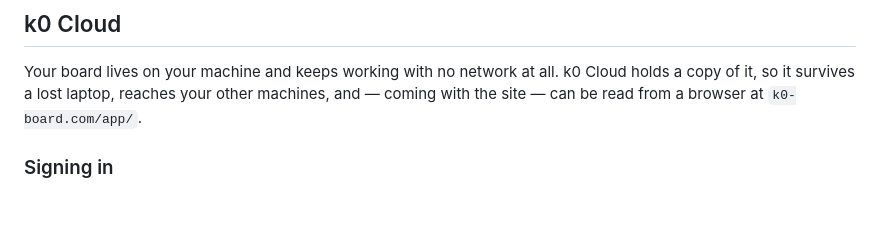
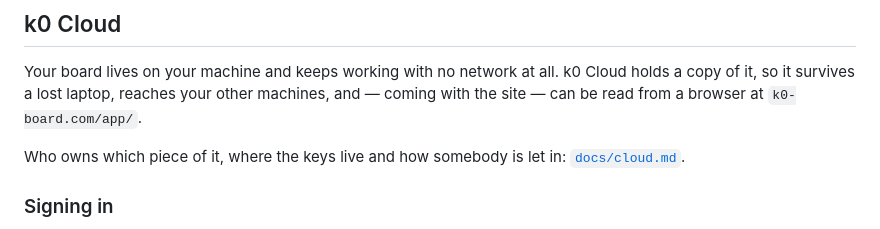
Before and after one commit to alessio-ragni/k0-board, a Markdown page: README.md, the part around the change. GitHub-like rendering; blank space fills up the shorter version.

Commit message:
docs: the manual points at the cloud runbook
Co-Authored-By: Claude Opus 5.5 <noreply@anthropic.com>

```diff
--- a/README.md
+++ b/README.md
@@ -171,6 +171,8 @@ opened. Everything else stays as it was: no fonts fetched, no telemetry, no anal
 Your board lives on your machine and keeps working with no network at all. k0 Cloud holds a copy
 of it, so it survives a lost laptop, reaches your other machines, and — coming with the site — can
 be read from a browser at `k0-board.com/app/`.
+
+Who owns which piece of it, where the keys live and how somebody is let in: [`docs/cloud.md`](docs/cloud.md).
 
 ### Signing in
 
```
